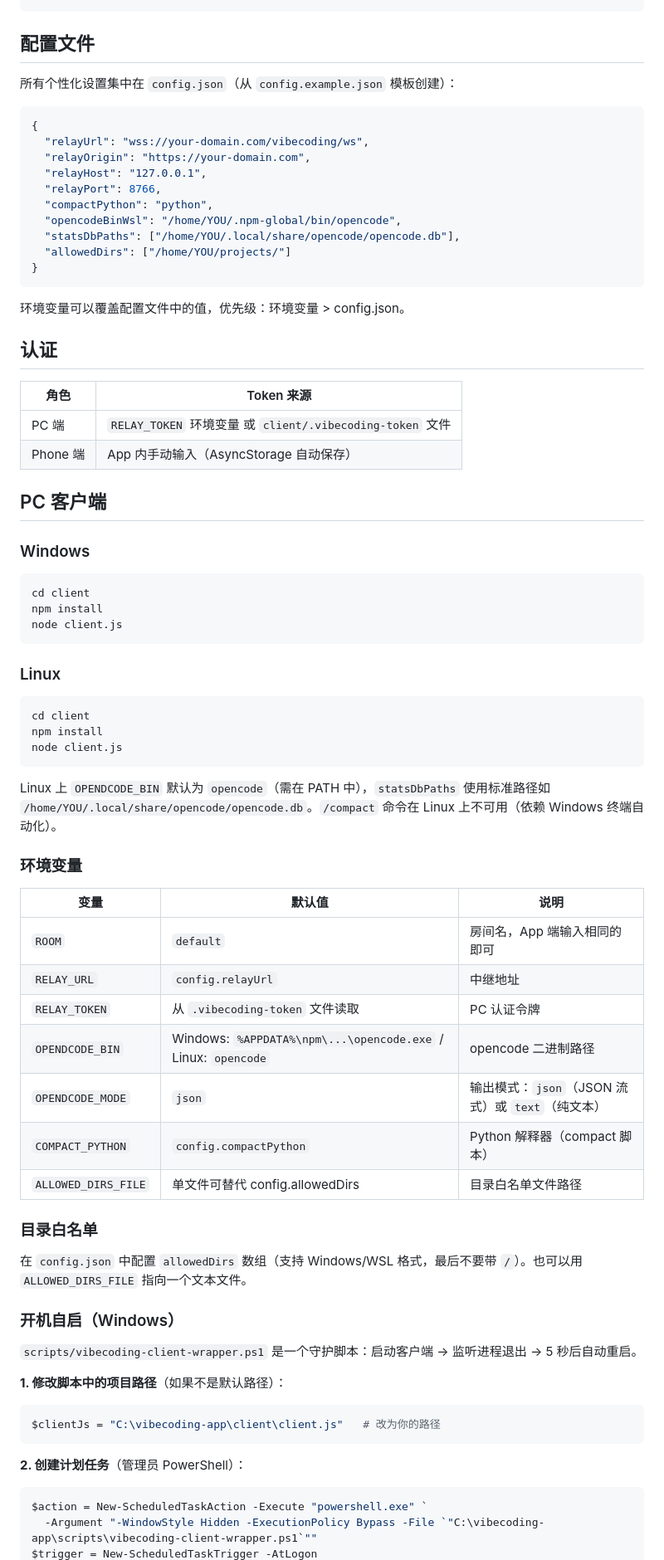
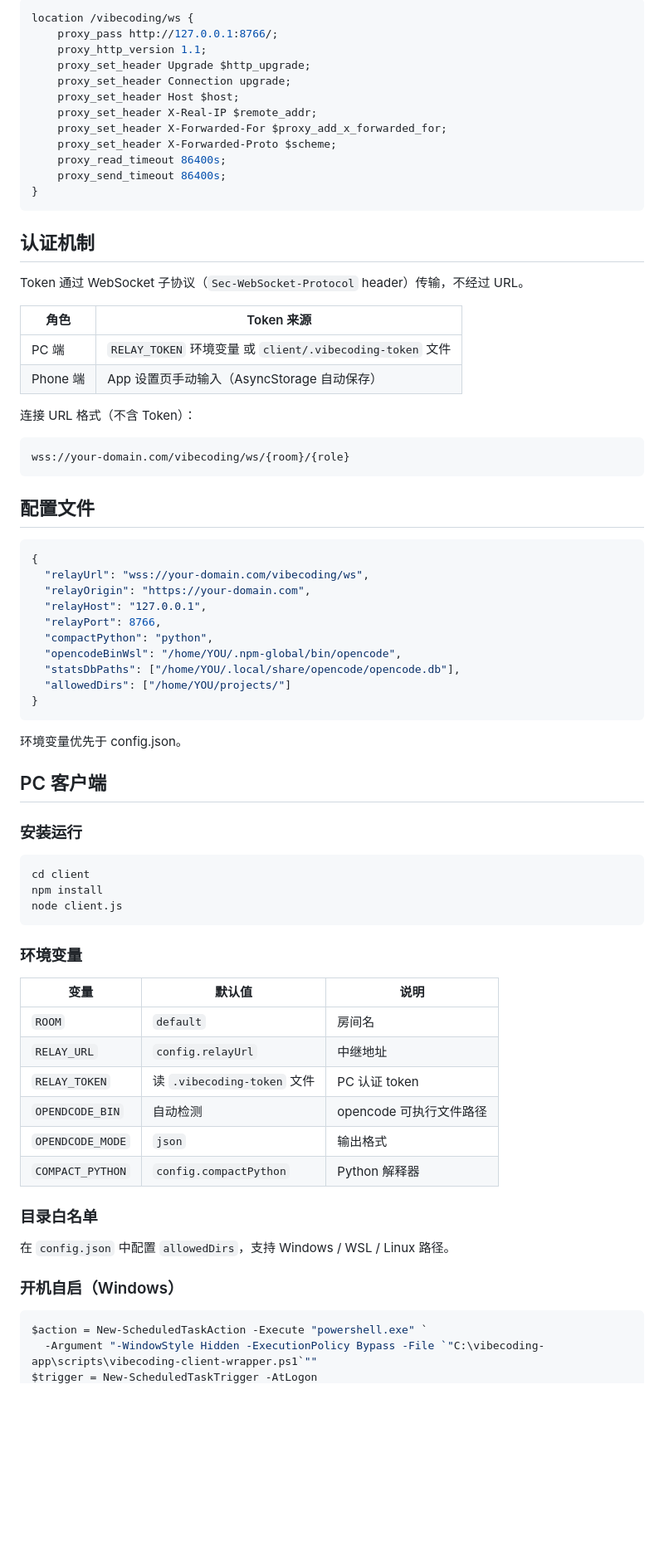
Before and after one commit to anzye2016/vibecoding-app, a Markdown page: README.md, the part around one of its changes. Shown at 83% size. GitHub-like rendering; blank space fills up the shorter version.

````diff
--- a/README.md
+++ b/README.md
@@ -40,8 +95,34 @@ vibecoding-app/
+```nginx
+location /vibecoding/ws {
+    proxy_pass http://127.0.0.1:8766/;
+    proxy_http_version 1.1;
+    proxy_set_header Upgrade $http_upgrade;
+    proxy_set_header Connection upgrade;
+    proxy_set_header Host $host;
+    proxy_set_header X-Real-IP $remote_addr;
+    proxy_set_header X-Forwarded-For $proxy_add_x_forwarded_for;
+    proxy_set_header X-Forwarded-Proto $scheme;
+    proxy_read_timeout 86400s;
+    proxy_send_timeout 86400s;
+}
+```
+
+## 认证机制
+
+Token 通过 WebSocket 子协议（`Sec-WebSocket-Protocol` header）传输，不经过 URL。
+
+| 角色 | Token 来源 |
+|------|-----------|
+| PC 端 | `RELAY_TOKEN` 环境变量 或 `client/.vibecoding-token` 文件 |
+| Phone 端 | App 设置页手动输入（AsyncStorage 自动保存） |
+
+连接 URL 格式（不含 Token）：
+
+```
+wss://your-domain.com/vibecoding/ws/{room}/{role}
 ```
 
 ## 配置文件
-
-所有个性化设置集中在 `config.json`（从 `config.example.json` 模板创建）：
 
 ```json
 {
@@ -56,26 +137,11 @@ vibecoding-app/
 }
 ```
 
-环境变量可以覆盖配置文件中的值，优先级：环境变量 > config.json。
-
-## 认证
-
-| 角色 | Token 来源 |
-|------|-----------|
-| PC 端 | `RELAY_TOKEN` 环境变量 或 `client/.vibecoding-token` 文件 |
-| Phone 端 | App 内手动输入（AsyncStorage 自动保存） |
+环境变量优先于 config.json。
 
 ## PC 客户端
 
-### Windows
-
-```powershell
-cd client
-npm install
-node client.js
-```
-
-### Linux
+### 安装运行
 
 ```bash
 cd client
@@ -83,35 +149,22 @@ npm install
 node client.js
 ```
 
-Linux 上 `OPENDCODE_BIN` 默认为 `opencode`（需在 PATH 中），`statsDbPaths` 使用标准路径如 `/home/YOU/.local/share/opencode/opencode.db`。`/compact` 命令在 Linux 上不可用（依赖 Windows 终端自动化）。
-
 ### 环境变量
 
 | 变量 | 默认值 | 说明 |
 |------|--------|------|
-| `ROOM` | `default` | 房间名，App 端输入相同的即可 |
+| `ROOM` | `default` | 房间名 |
 | `RELAY_URL` | `config.relayUrl` | 中继地址 |
-| `RELAY_TOKEN` | 从 `.vibecoding-token` 文件读取 | PC 认证令牌 |
-| `OPENDCODE_BIN` | Windows: `%APPDATA%\npm\...\opencode.exe` / Linux: `opencode` | opencode 二进制路径 |
-| `OPENDCODE_MODE` | `json` | 输出模式：`json`（JSON 流式）或 `text`（纯文本） |
-| `COMPACT_PYTHON` | `config.compactPython` | Python 解释器（compact 脚本） |
-| `ALLOWED_DIRS_FILE` | 单文件可替代 config.allowedDirs | 目录白名单文件路径 |
+| `RELAY_TOKEN` | 读 `.vibecoding-token` 文件 | PC 认证 token |
+| `OPENDCODE_BIN` | 自动检测 | opencode 可执行文件路径 |
+| `OPENDCODE_MODE` | `json` | 输出格式 |
+| `COMPACT_PYTHON` | `config.compactPython` | Python 解释器 |
 
 ### 目录白名单
 
-在 `config.json` 中配置 `allowedDirs` 数组（支持 Windows/WSL 格式，最后不要带 `/`）。也可以用 `ALLOWED_DIRS_FILE` 指向一个文本文件。
+在 `config.json` 中配置 `allowedDirs`，支持 Windows / WSL / Linux 路径。
 
 ### 开机自启（Windows）
-
-`scripts/vibecoding-client-wrapper.ps1` 是一个守护脚本：启动客户端 → 监听进程退出 → 5 秒后自动重启。
-
-**1. 修改脚本中的项目路径**（如果不是默认路径）：
-
-```powershell
-$clientJs = "C:\vibecoding-app\client\client.js"   # 改为你的路径
-```
-
-**2. 创建计划任务**（管理员 PowerShell）：
 
 ```powershell
 $action = New-ScheduledTaskAction -Execute "powershell.exe" `
````
Also changed, not shown: other parts of README.md (+112 -88 lines), README_EN.md (added, +223 -0 lines).
